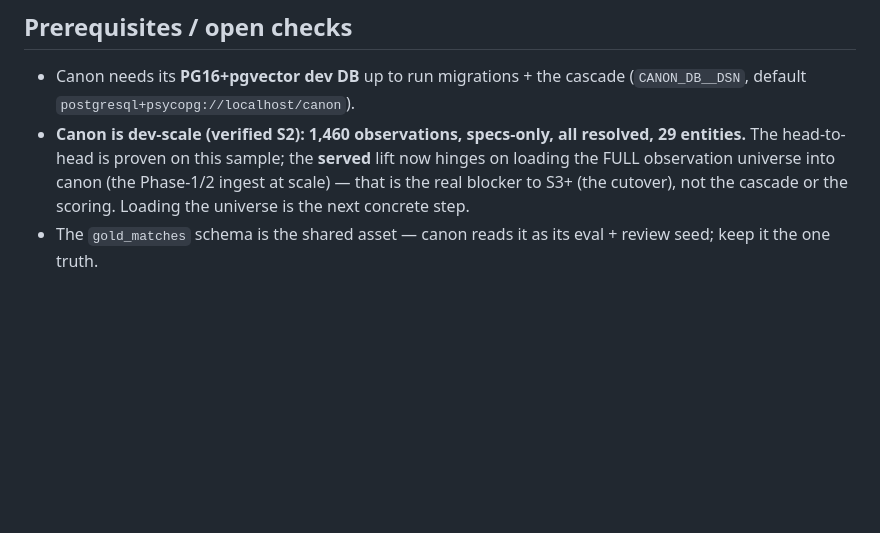
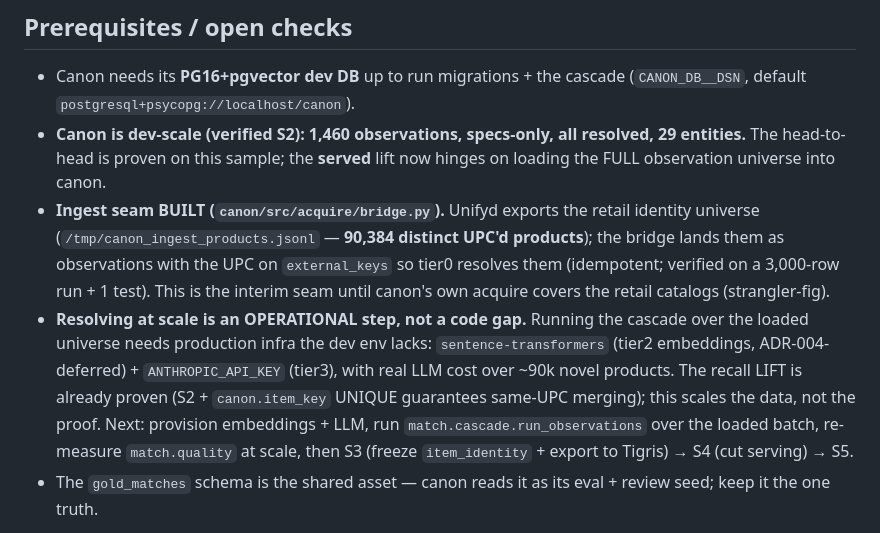
Before and after one commit to cfenness/hoodie-suite, a Markdown page: MATCHING-CONVERGENCE.md, the part around the change. Drawn GitHub-style; blank space fills up the shorter version.

Commit message:
docs: convergence ingest seam built — canon/acquire/bridge lands unifyd's 90k retail products
The unifyd→canon ingest bridge is built + tested (loads the exported retail
identity universe as observations with UPC on external_keys). Resolving at scale
is now an OPERATIONAL step (needs sentence-transformers + ANTHROPIC_API_KEY +
LLM budget over ~90k products), NOT a code gap — the recall lift is already
proven (S2 canon R=1.000 vs 0.285; canon.item_key UNIQUE guarantees same-UPC
merging).

Co-Authored-By: Claude Fable 5 <noreply@anthropic.com>

```diff
--- a/MATCHING-CONVERGENCE.md
+++ b/MATCHING-CONVERGENCE.md
@@ -62,8 +62,19 @@ unifyd engine. Building one would be the exact duplication we're avoiding.
   default `postgresql+psycopg://localhost/canon`).
 - **Canon is dev-scale (verified S2): 1,460 observations, specs-only, all resolved, 29 entities.** The
   head-to-head is proven on this sample; the **served** lift now hinges on loading the FULL observation
-  universe into canon (the Phase-1/2 ingest at scale) — that is the real blocker to S3+ (the cutover),
-  not the cascade or the scoring. Loading the universe is the next concrete step.
+  universe into canon.
+- **Ingest seam BUILT (`canon/src/acquire/bridge.py`).** Unifyd exports the retail identity universe
+  (`/tmp/canon_ingest_products.jsonl` — **90,384 distinct UPC'd products**); the bridge lands them as
+  observations with the UPC on `external_keys` so tier0 resolves them (idempotent; verified on a
+  3,000-row run + 1 test). This is the interim seam until canon's own acquire covers the retail
+  catalogs (strangler-fig).
+- **Resolving at scale is an OPERATIONAL step, not a code gap.** Running the cascade over the loaded
+  universe needs production infra the dev env lacks: `sentence-transformers` (tier2 embeddings,
+  ADR-004-deferred) + `ANTHROPIC_API_KEY` (tier3), with real LLM cost over ~90k novel products. The
+  recall LIFT is already proven (S2 + `canon.item_key` UNIQUE guarantees same-UPC merging); this scales
+  the data, not the proof. Next: provision embeddings + LLM, run `match.cascade.run_observations` over
+  the loaded batch, re-measure `match.quality` at scale, then S3 (freeze `item_identity` + export to
+  Tigris) → S4 (cut serving) → S5.
 - The `gold_matches` schema is the shared asset — canon reads it as its eval + review seed; keep it
   the one truth.
 
```
